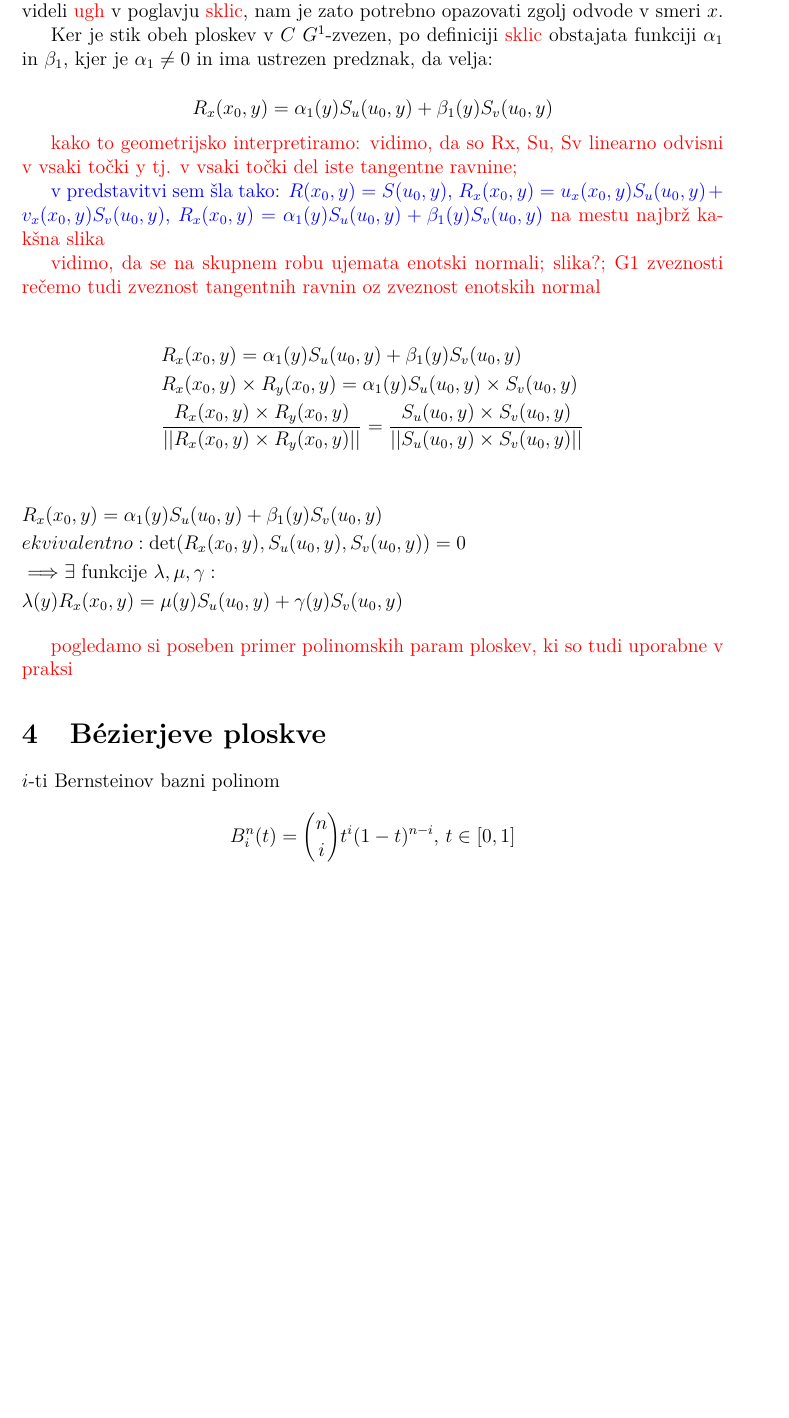
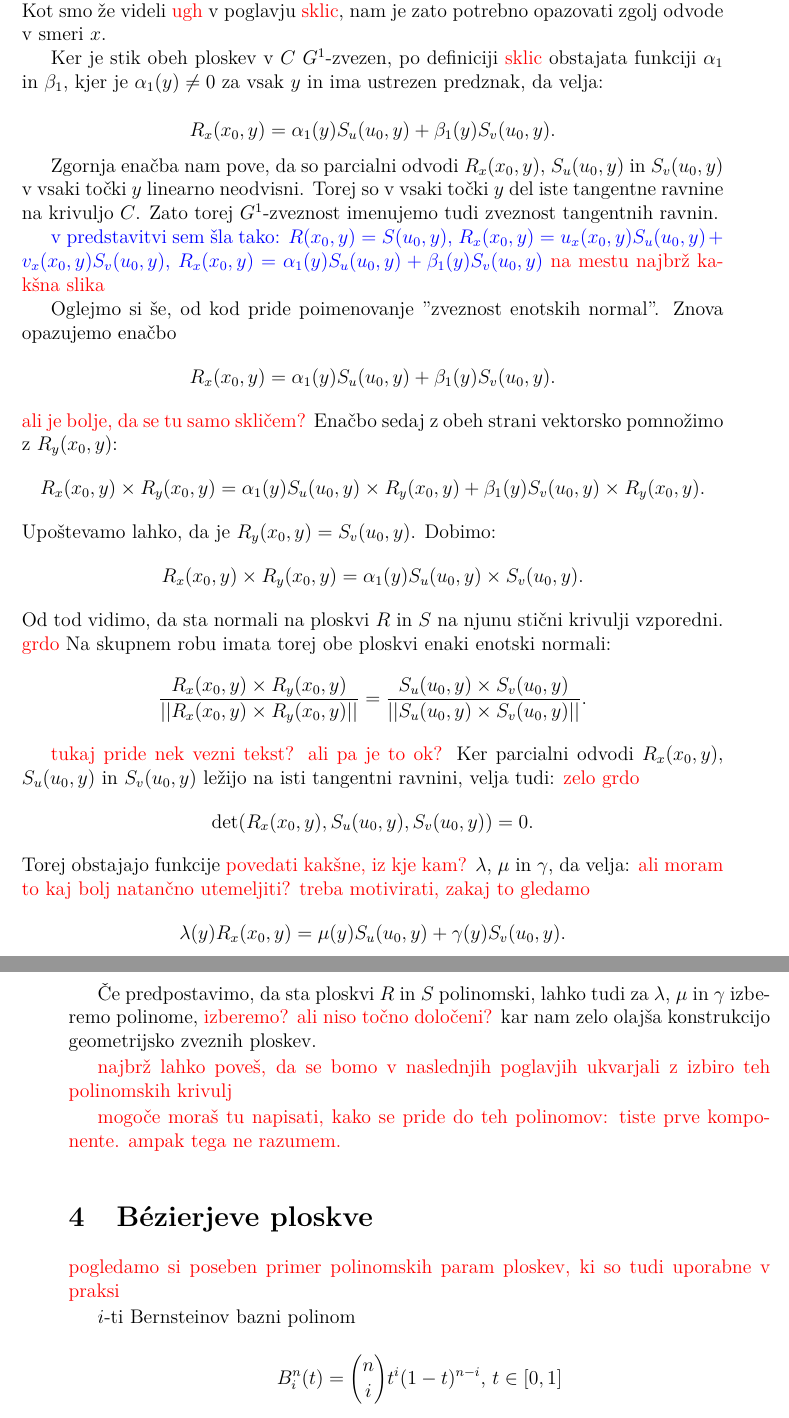
Before and after one commit to KatarinaCerne/Geometrijska-zveznost, a LaTeX document (magisterij.tex): part of page 14 of 18 before the commit and two parts of pages 14 and 15 of 18 after it, the two joined at a grey line, cut so that both start at the same text, the shorter picture padded with empty space. The pictures show the PDF file magisterij.pdf that the author committed with the source.

Commit message:
G1 skoraj

```diff
--- a/magisterij.tex
+++ b/magisterij.tex
@@ -465,23 +465,43 @@ bomo ogledali, kako do tega pridemo.}
 
 Imejmo ploskvi $R(x,y)$ in $S(u,v)$, ki se v krivulji $C(y) = R(x_0,y) = S(u_0,y)$
 stikata z geometrijsko zveznostjo $G^1$.
-Sledi, da je $R_y(x_0,y) = S_y(x_0,y)$. Kot smo že videli \todo{ugh} v poglavju \todo{sklic},
+Sledi, da je $R_y(x_0,y) = S_y(x_0,y) = S_v(x_0,y)$. Kot smo že videli \todo{ugh} v poglavju \todo{sklic},
 nam je zato potrebno opazovati zgolj odvode v smeri $x$.
 
 Ker je stik obeh ploskev v $C$ $G^1$-zvezen, po definiciji \todo{sklic} obstajata
-funkciji $\alpha_1$ in $\beta_1$, kjer je $\alpha_1 \neq 0$ in ima ustrezen predznak, da velja:
+funkciji $\alpha_1$ in $\beta_1$, kjer je $\alpha_1(y) \neq 0$ za vsak $y$
+in ima ustrezen predznak, da velja:
 
-$$R_x(x_0,y)=\alpha_1(y) S_u(u_0,y)+\beta_1(y)S_v(u_0,y)$$
+$$R_x(x_0,y)=\alpha_1(y) S_u(u_0,y)+\beta_1(y)S_v(u_0,y).$$
 
-\todo{kako to geometrijsko interpretiramo: vidimo, da so Rx, Su, Sv linearno odvisni v vsaki točki y tj. v vsaki točki del iste tangentne ravnine;}
+Zgornja enačba nam pove, da so parcialni odvodi $R_x(x_0,y)$, $S_u(u_0,y)$ in
+$S_v(u_0,y)$ v vsaki točki $y$ linearno neodvisni. Torej so v vsaki točki $y$ del
+iste tangentne ravnine na krivuljo $C$. Zato torej $G^1$-zveznost imenujemo tudi
+zveznost tangentnih ravnin.
 
 \nevem{v predstavitvi sem šla tako: $R(x_0,y)=S(u_0,y)$,
   $R_x(x_0,y)=u_x(x_0,y)S_u(u_0,y)+v_x(x_0,y)S_v(u_0,y)$,
   $R_x(x_0,y)=\alpha_1(y) S_u(u_0,y)+\beta_1(y)S_v(u_0,y)$}
 \todo{na mestu najbrž kakšna slika}
 
-\todo{vidimo, da se na skupnem robu ujemata enotski normali;}
-\todo{slika?;}
-\todo{G1 zveznosti rečemo tudi zveznost tangentnih ravnin oz zveznost enotskih normal}
+Oglejmo si še, od kod pride poimenovanje ''zveznost enotskih normal''.
+Znova opazujemo enačbo
+$$R_x(x_0,y)=\alpha_1(y) S_u(u_0,y)+\beta_1(y)S_v(u_0,y).$$
+\todo{ali je bolje, da se tu samo skličem?}
+Enačbo sedaj z obeh strani vektorsko pomnožimo z $R_y(x_0,y)$:
+$$R_x(x_0,y)\times R_y(x_0,y)=\alpha_1(y) S_u(u_0,y)\times R_y(x_0,y)+\beta_1(y)S_v(u_0,y)\times R_y(x_0,y).$$
+Upoštevamo lahko, da je $R_y(x_0,y)=S_v(u_0,y)$. Dobimo:
+$$R_x(x_0,y) \times R_y(x_0,y) = \alpha_1(y) S_u(u_0,y) \times S_v(u_0,y).$$
+Od tod vidimo, da sta normali na ploskvi $R$ in $S$ na njunu stični
+krivulji vzporedni. \todo{grdo} Na skupnem robu imata torej obe ploskvi enaki
+enotski normali:
+$$\frac{R_x(x_0,y) \times R_y(x_0,y)}{||R_x(x_0,y) \times R_y(x_0,y)||}=\frac{S_u(u_0,y) \times S_v(u_0,y)}{||S_u(u_0,y) \times S_v(u_0,y)||}.$$
 
-\begin{flalign*}
+\todo{tukaj pride nek vezni tekst? ali pa je to ok?}
+Ker parcialni odvodi $R_x(x_0,y)$, $S_u(u_0,y)$ in $S_v(u_0,y)$ ležijo na isti
+tangentni ravnini, velja tudi: \todo{zelo grdo}
+$$\det(R_x(x_0,y), S_u(u_0,y), S_v(u_0,y))=0.$$
+Torej obstajajo funkcije \todo{povedati kakšne, iz kje kam?} $\lambda$,
+$\mu$ in $\gamma$, da velja: \todo{ali moram to kaj bolj natančno utemeljiti?}
+\todo{treba motivirati, zakaj to gledamo}
+$$\lambda(y)R_x(x_0,y)=\mu(y)S_u(u_0,y)+\gamma(y)S_v(u_0,y).$$
@@ -497 +508,4 @@ $$R_x(x_0,y)=\alpha_1(y) S_u(u_0,y)+\beta_1(y)S_v(u_0,y)$$
 
+Če predpostavimo, da sta ploskvi $R$ in $S$ polinomski, lahko tudi za $\lambda$, $\mu$ in $\gamma$
+izberemo polinome, \todo{izberemo? ali niso točno določeni?} kar nam zelo olajša
+konstrukcijo geometrijsko zveznih ploskev.
@@ -505,9 +512,12 @@ $$R_x(x_0,y)=\alpha_1(y) S_u(u_0,y)+\beta_1(y)S_v(u_0,y)$$
 
+\todo{najbrž lahko poveš, da se bomo v naslednjih poglavjih ukvarjali z izbiro
+teh polinomskih krivulj}
 
+\todo{mogoče moraš tu napisati, kako se pride do teh polinomov: tiste prve komponente.
+ampak tega ne razumem.}
 
-
+\section{Bézierjeve ploskve}
 \todo{pogledamo si poseben primer polinomskih param ploskev, ki so tudi uporabne v praksi}
-\section{Bézierjeve ploskve}
 
 $i$-ti Bernsteinov bazni polinom
 $$B_i^n(t)={n \choose i}t^i (1-t)^{n-i}\textrm{, } t\in[0,1]$$
```
Also changed, not shown: magisterij.pdf, magisterij.tex (16 more changed lines).
